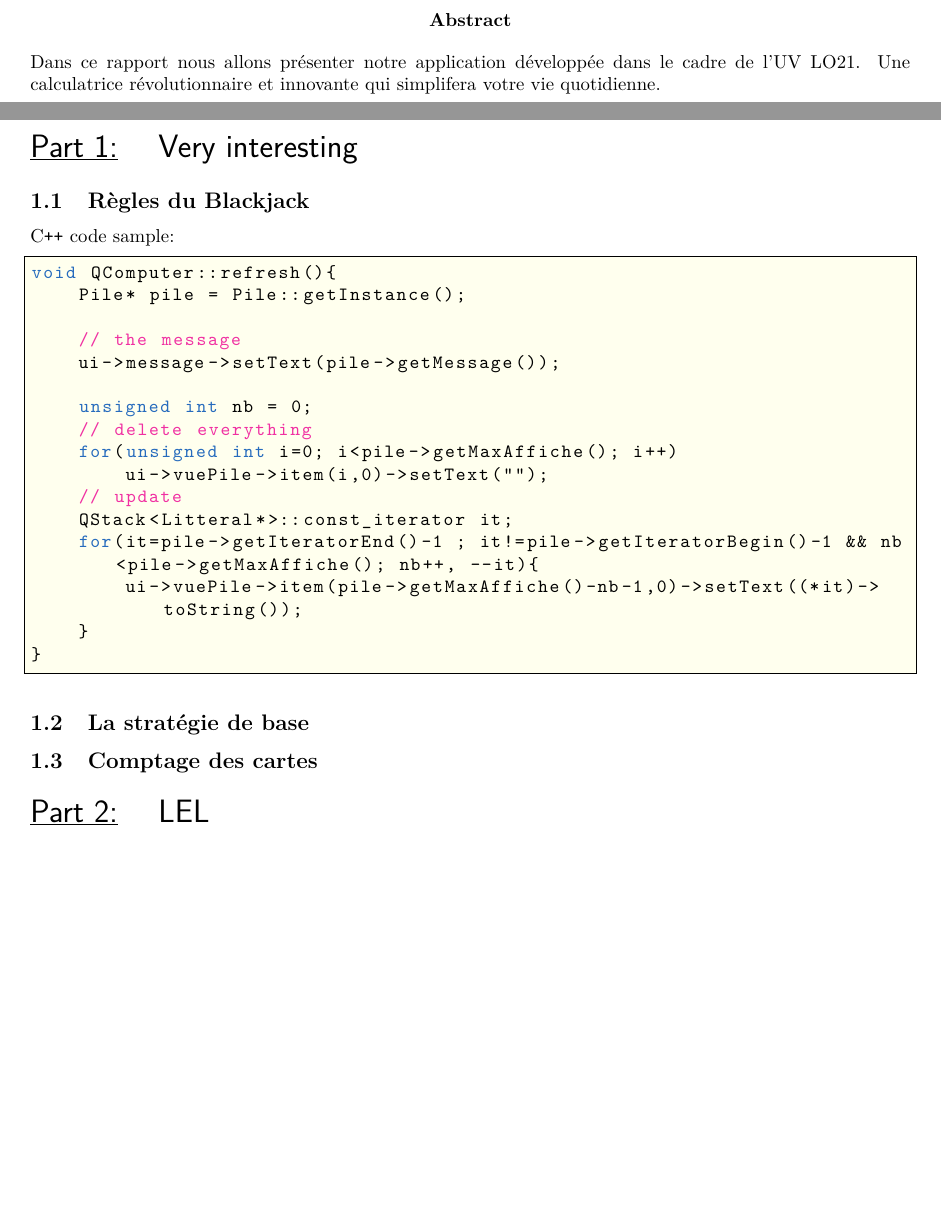
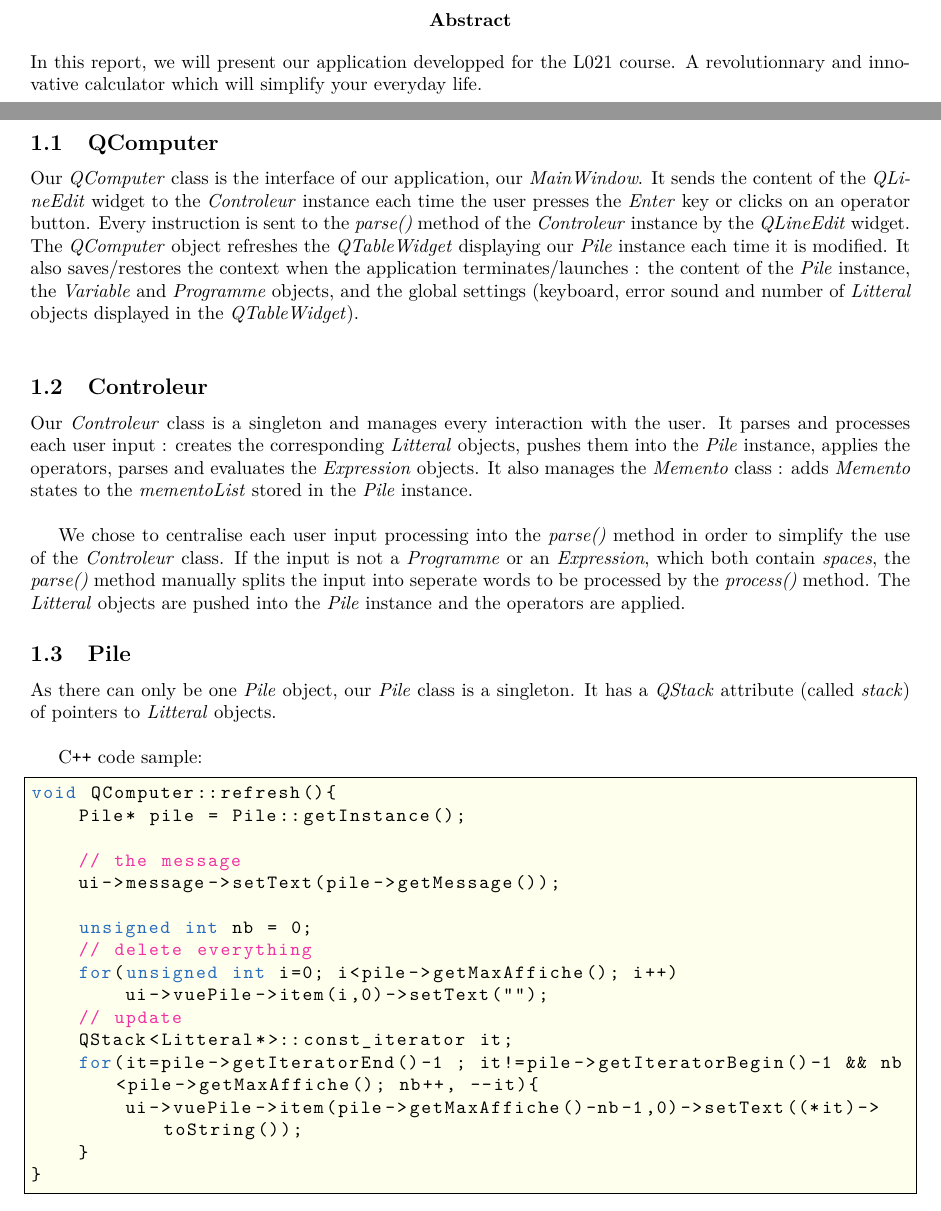
Before and after one commit to alexballet/LO21-UTComputer, a LaTeX paper (Documentation/Report.tex): two parts of pages 3 and 4 of 4 before the commit and two parts of pages 3 and 4 of 5 after it, joined at a grey line, cut so that both start at the same text, the shorter picture padded with empty space. Compiled offline with pdfLaTeX.

Commit message:
begin report

```diff
--- a/Documentation/Report.tex
+++ b/Documentation/Report.tex
@@ -80,11 +80,26 @@
 \tableofcontents
 
 \begin{abstract}
-Dans ce rapport nous allons présenter notre application développée dans le cadre de l'UV LO21. Une calculatrice révolutionnaire et innovante qui simplifera votre vie quotidienne.
+In this report, we will present our application developped for the L021 course. A revolutionnary and innovative calculator which will simplify your everyday life.
 \end{abstract}
 
-\section{Very interesting}
-\subsection{Règles du Blackjack}
+\section{Architecture}
+
+\subsection{QComputer}
+
+Our \textit{QComputer} class is the interface of our application, our \textit{MainWindow}. It sends the content of the \textit{QLineEdit} widget to the \textit{Controleur} instance each time the user presses the \textit{Enter} key or clicks on an operator button. Every instruction is sent to the \textit{parse()} method of the \textit{Controleur} instance by the \textit{QLineEdit} widget. The \textit{QComputer} object refreshes the \textit{QTableWidget} displaying our \textit{Pile} instance each time it is modified.
+It also saves/restores the context when the application terminates/launches : the content of the \textit{Pile} instance, the \textit{Variable} and \textit{Programme} objects, and the global settings (keyboard, error sound and number of \textit{Litteral} objects displayed in the \textit{QTableWidget}).\\
+
+\subsection{Controleur}
+
+Our \textit{Controleur} class is a singleton and manages every interaction with the user. It parses and processes each user input : creates the corresponding \textit{Litteral} objects, pushes them into the \textit{Pile} instance, applies the operators, parses and evaluates the \textit{Expression} objects. It also manages the \textit{Memento} class : adds \textit{Memento} states to the \textit{mementoList} stored in the \textit{Pile} instance.\\
+
+We chose to centralise each user input processing into the \textit{parse()} method in order to simplify the use of the \textit{Controleur} class. If the input is not a \textit{Programme} or an \textit{Expression}, which both contain \textit{spaces}, the \textit{parse()} method manually splits the input into seperate words to be processed by the \textit{process()} method. The \textit{Litteral} objects are pushed into the \textit{Pile} instance and the operators are applied.
+
+\subsection{Pile}
+
+As there can only be one \textit{Pile} object, our \textit{Pile} class is a singleton. It has a \textit{QStack} attribute (called \textit{stack}) of pointers to \textit{Litteral} objects.\\
+
 C\texttt{++} code sample:
 \begin{lstlisting}
 void QComputer::refresh(){
@@ -105,9 +120,6 @@ void QComputer::refresh(){
 }
 \end{lstlisting}
 
-\subsection{La stratégie de base}
-
-\subsection{Comptage des cartes}
 
 \section{LEL}
 
```
Also changed, not shown: Documentation/Report.pdf (added).
